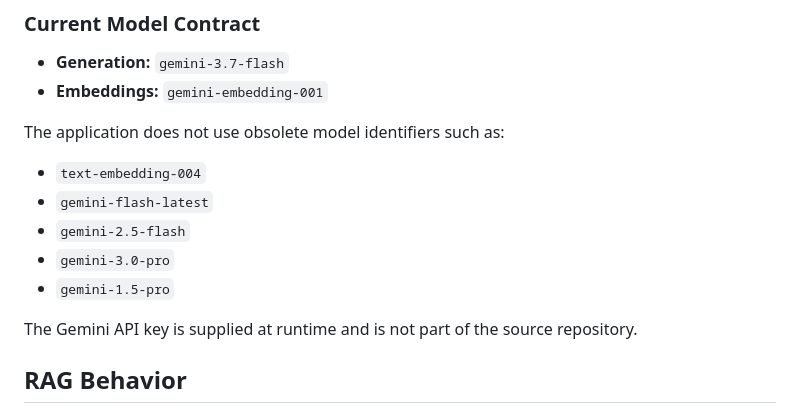
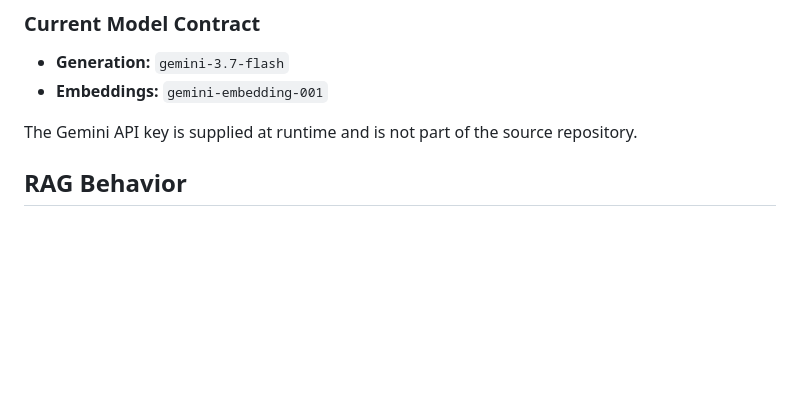
Before and after one commit to MerkMorassi/MYTHOS-ENTROPICA-1.0, a Markdown page: README.md, the part around the change. GitHub-like rendering; blank space fills up the shorter version.

Commit message:
docs: remove obsolete model identifiers from documentation

```diff
--- a/README.md
+++ b/README.md
@@ -87,14 +87,6 @@ Gemini access is isolated in `js/gemini-api.js`.
 * **Generation:** `gemini-3.7-flash`
 * **Embeddings:** `gemini-embedding-001`
 
-The application does not use obsolete model identifiers such as:
-
-* `text-embedding-004`
-* `gemini-flash-latest`
-* `gemini-2.5-flash`
-* `gemini-3.0-pro`
-* `gemini-1.5-pro`
-
 The Gemini API key is supplied at runtime and is not part of the source repository.
 
 ## RAG Behavior
```
